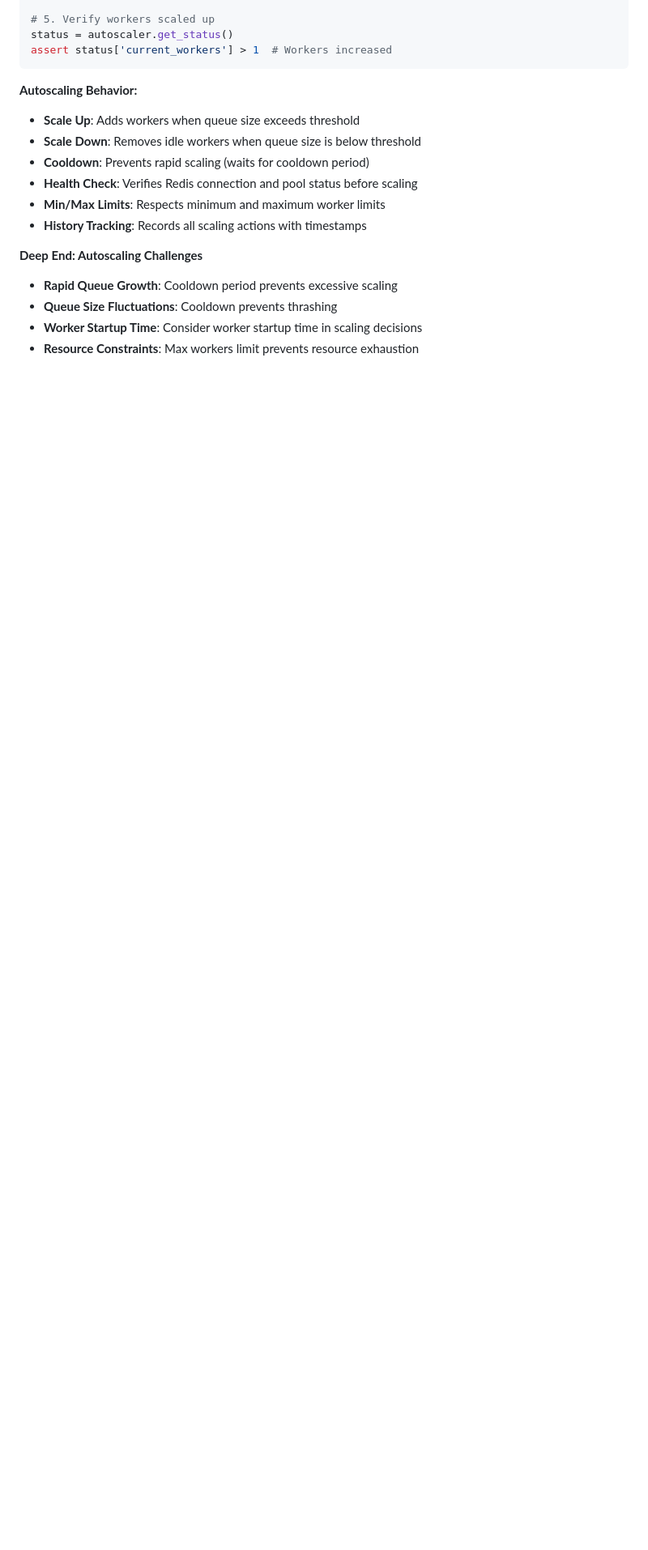
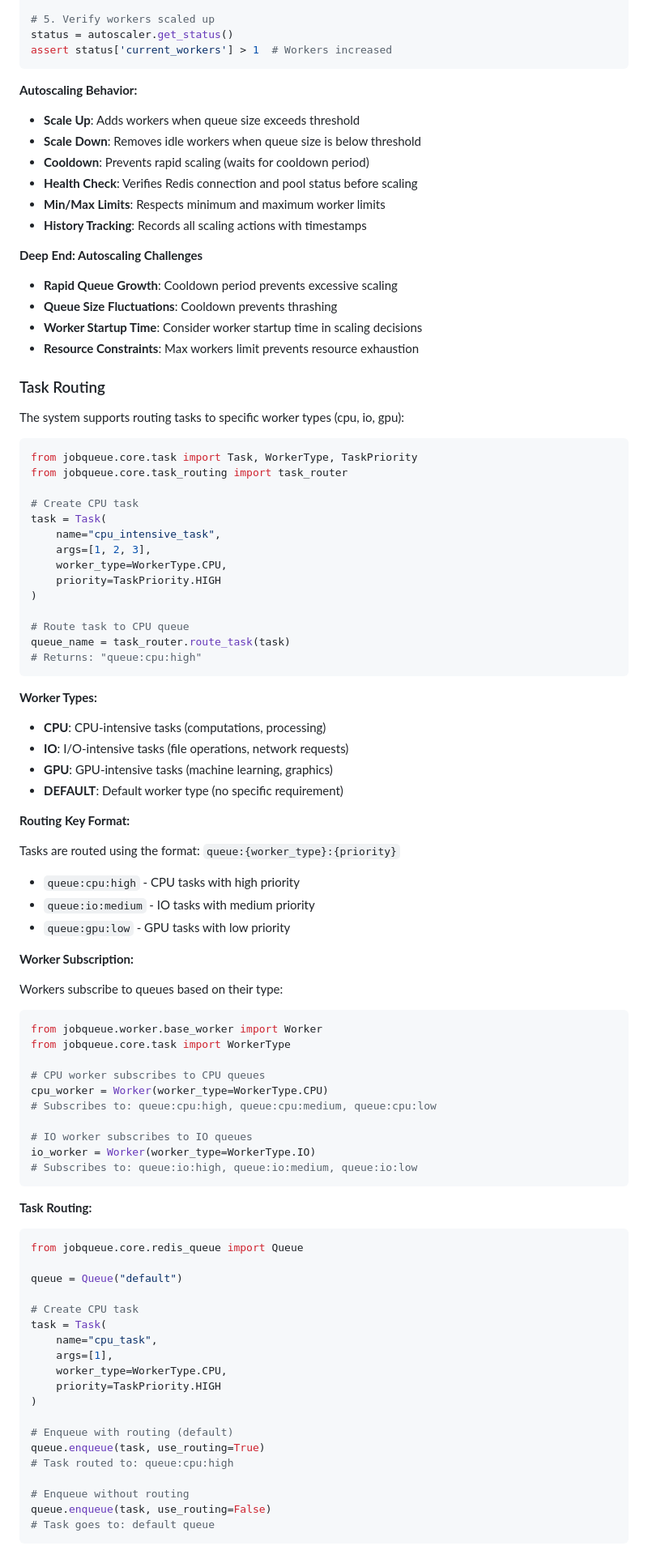
Before and after one commit to horacenjoroge/Distributed-Job-Queue-with-Rate-Limiting---Priority-Scheduling, a Markdown page: README.md, the part around one of its changes. Shown at 81% size. Drawn GitHub-style; blank space fills up the shorter version.

````diff
--- a/README.md
+++ b/README.md
@@ -1611,3 +1611,80 @@ assert status['current_workers'] > 1  # Workers increased
 - **Worker Startup Time**: Consider worker startup time in scaling decisions
 - **Resource Constraints**: Max workers limit prevents resource exhaustion
 
+### Task Routing
+
+The system supports routing tasks to specific worker types (cpu, io, gpu):
+
+```python
+from jobqueue.core.task import Task, WorkerType, TaskPriority
+from jobqueue.core.task_routing import task_router
+
+# Create CPU task
+task = Task(
+    name="cpu_intensive_task",
+    args=[1, 2, 3],
+    worker_type=WorkerType.CPU,
+    priority=TaskPriority.HIGH
+)
+
+# Route task to CPU queue
+queue_name = task_router.route_task(task)
+# Returns: "queue:cpu:high"
+```
+
+**Worker Types:**
+
+- **CPU**: CPU-intensive tasks (computations, processing)
+- **IO**: I/O-intensive tasks (file operations, network requests)
+- **GPU**: GPU-intensive tasks (machine learning, graphics)
+- **DEFAULT**: Default worker type (no specific requirement)
+
+**Routing Key Format:**
+
+Tasks are routed using the format: `queue:{worker_type}:{priority}`
+
+- `queue:cpu:high` - CPU tasks with high priority
+- `queue:io:medium` - IO tasks with medium priority
+- `queue:gpu:low` - GPU tasks with low priority
+
+**Worker Subscription:**
+
+Workers subscribe to queues based on their type:
+
+```python
+from jobqueue.worker.base_worker import Worker
+from jobqueue.core.task import WorkerType
+
+# CPU worker subscribes to CPU queues
+cpu_worker = Worker(worker_type=WorkerType.CPU)
+# Subscribes to: queue:cpu:high, queue:cpu:medium, queue:cpu:low
+
+# IO worker subscribes to IO queues
+io_worker = Worker(worker_type=WorkerType.IO)
+# Subscribes to: queue:io:high, queue:io:medium, queue:io:low
+```
+
+**Task Routing:**
+
+```python
+from jobqueue.core.redis_queue import Queue
+
+queue = Queue("default")
+
+# Create CPU task
+task = Task(
+    name="cpu_task",
+    args=[1],
+    worker_type=WorkerType.CPU,
+    priority=TaskPriority.HIGH
+)
+
+# Enqueue with routing (default)
+queue.enqueue(task, use_routing=True)
+# Task routed to: queue:cpu:high
+
+# Enqueue without routing
+queue.enqueue(task, use_routing=False)
+# Task goes to: default queue
+```
+
````
Also changed, not shown: other parts of README.md (+71 -0 lines).
